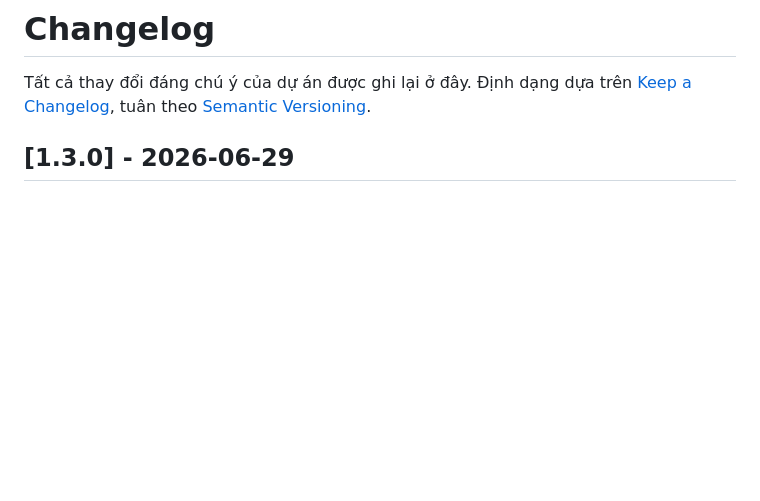
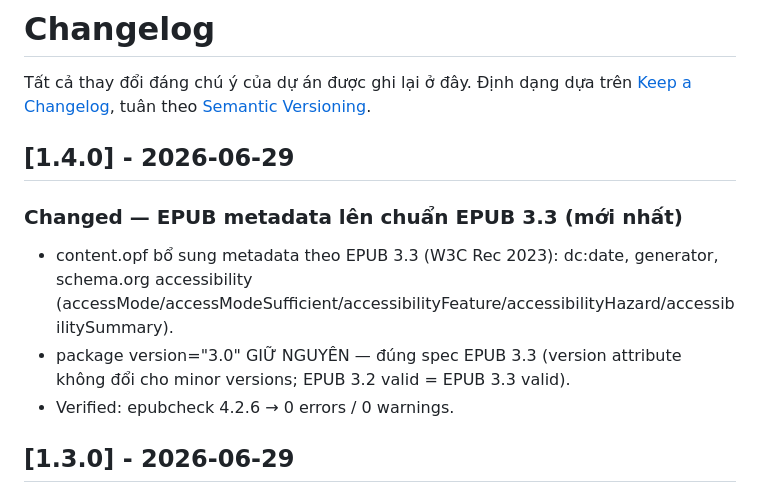
Before and after one commit to NachaFromMars/oumstudio-novel, a Markdown page: CHANGELOG.md, the part around the change. Rendered like a GitHub page; blank space fills up the shorter version.

Commit message:
v1.4.0 — EPUB metadata lên chuẩn 3.3 (dc:date + accessibility), epubcheck 0 lỗi

```diff
--- a/CHANGELOG.md
+++ b/CHANGELOG.md
@@ -2,6 +2,13 @@
 
 Tất cả thay đổi đáng chú ý của dự án được ghi lại ở đây.
 Định dạng dựa trên [Keep a Changelog](https://keepachangelog.com/), tuân theo [Semantic Versioning](https://semver.org/).
+
+## [1.4.0] - 2026-06-29
+
+### Changed — EPUB metadata lên chuẩn EPUB 3.3 (mới nhất)
+- content.opf bổ sung metadata theo EPUB 3.3 (W3C Rec 2023): dc:date, generator, schema.org accessibility (accessMode/accessModeSufficient/accessibilityFeature/accessibilityHazard/accessibilitySummary).
+- package version="3.0" GIỮ NGUYÊN — đúng spec EPUB 3.3 (version attribute không đổi cho minor versions; EPUB 3.2 valid = EPUB 3.3 valid).
+- Verified: epubcheck 4.2.6 → 0 errors / 0 warnings.
 
 ## [1.3.0] - 2026-06-29
 
```
